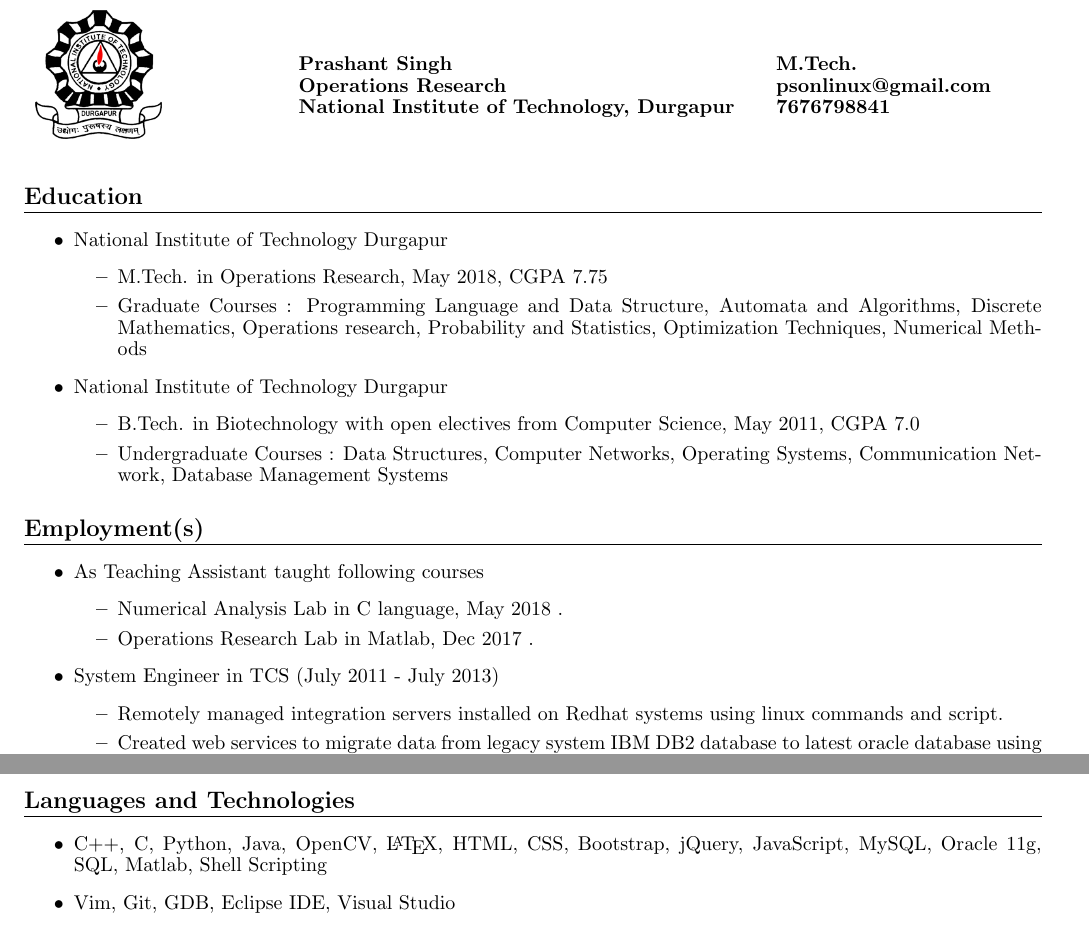
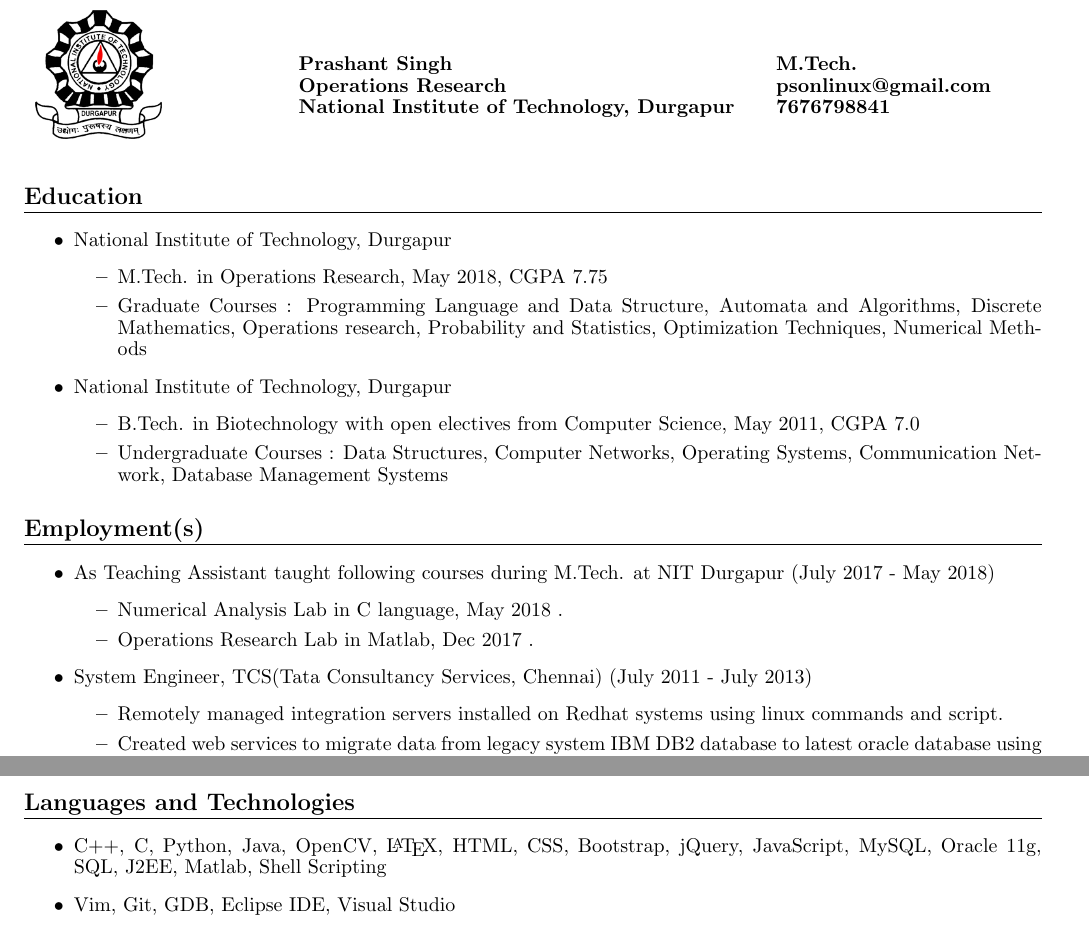
Before and after one commit to eelectron/resume, a LaTeX document (main.tex): two parts of pages 1 and 2 of 2, joined at a grey line, cut so that both start at the same text. Compiled offline with pdfLaTeX.

Commit message:
change employment

```diff
--- a/main.tex
+++ b/main.tex
@@ -56,13 +56,13 @@
 	% Educational Details
 	\section{Education}
 	\begin{itemize}
-		\item National Institute of Technology Durgapur
+		\item National Institute of Technology, Durgapur
 		\begin{itemize}
 			\item M.Tech. in Operations Research, May 2018, CGPA 7.75
 		\item Graduate Courses : Programming Language and Data Structure, Automata and Algorithms, Discrete Mathematics, Operations research,  Probability and Statistics, Optimization Techniques, Numerical Methods
 		\end{itemize}
 
-		\item National Institute of Technology Durgapur
+		\item National Institute of Technology, Durgapur
 		\begin{itemize}
 			\item B.Tech. in Biotechnology with open electives from Computer Science,  May 2011, CGPA 7.0
 		\item Undergraduate Courses : Data Structures, Computer Networks, Operating Systems, Communication Network, Database Management Systems
@@ -72,12 +72,12 @@
 	% Different section of resume starts from here
 	\section{Employment(s)}
 	\begin{itemize}
-			\item As Teaching Assistant taught following courses
+			\item As Teaching Assistant taught following courses during M.Tech. at NIT Durgapur (July 2017 - May 2018)
                 \begin{itemize}
                     \item Numerical Analysis Lab in C language, May 2018 .
                     \item Operations Research Lab in Matlab, Dec 2017 .
                 \end{itemize}
-            \item System Engineer in TCS (July 2011 - July 2013)
+            \item System Engineer, TCS(Tata Consultancy Services, Chennai) (July 2011 - July 2013)
 		        \begin{itemize}
 			    	\item Remotely managed integration servers installed on Redhat systems using linux commands and script.
 					\item Created web services to migrate data from legacy system IBM DB2 database to latest oracle database using Oracle Middleware Technology.
@@ -126,7 +126,7 @@
 
 	\section{Languages and Technologies}
 	\begin{itemize}
-        		\item C++, C, Python, Java, OpenCV, {\LaTeX}, HTML, CSS, Bootstrap, jQuery, JavaScript, MySQL, Oracle 11g, SQL, Matlab, Shell Scripting
+        		\item C++, C, Python, Java, OpenCV, {\LaTeX}, HTML, CSS, Bootstrap, jQuery, JavaScript, MySQL, Oracle 11g, SQL, J2EE, Matlab, Shell Scripting
 	    	\item Vim, Git, GDB, Eclipse IDE, Visual Studio
         		\item Linux, Ubuntu 18.04 LTS
 	\end{itemize}
```
Also changed, not shown: Prashant_Resume.pdf (added), main.pdf (deleted), 2 other files.
